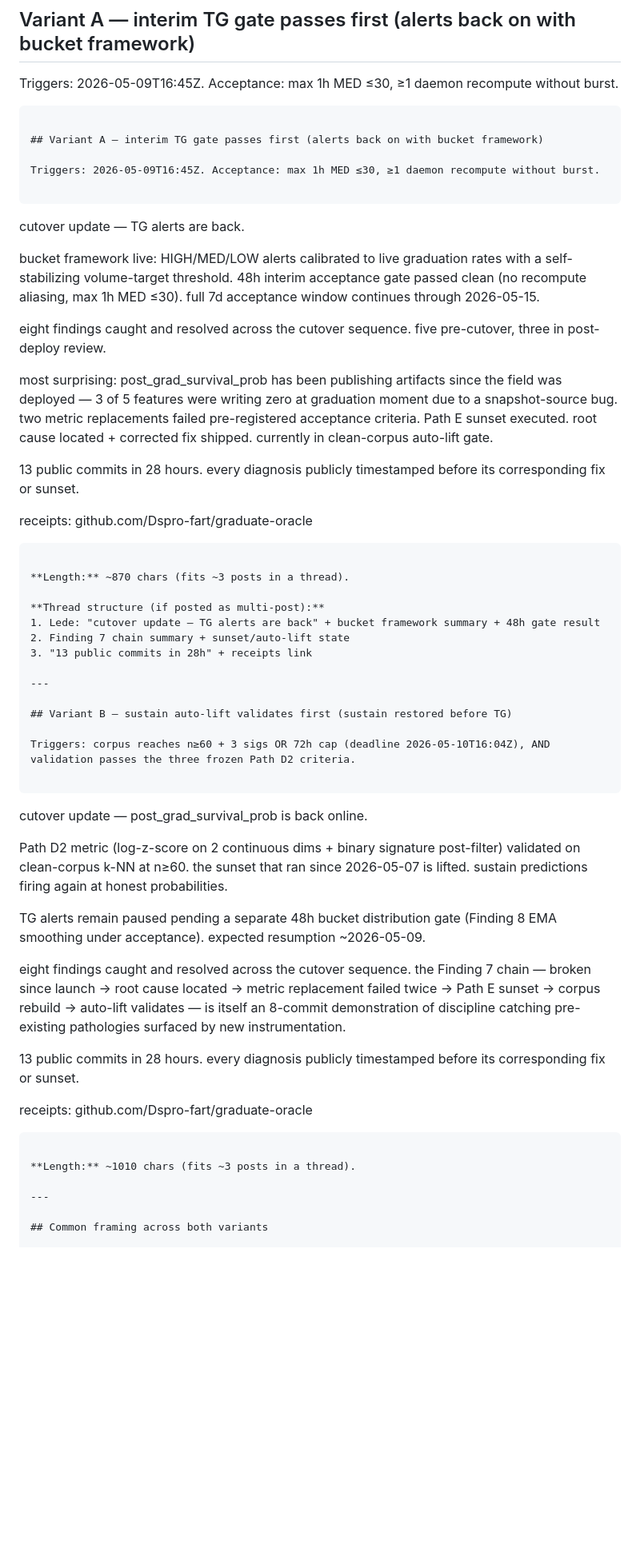
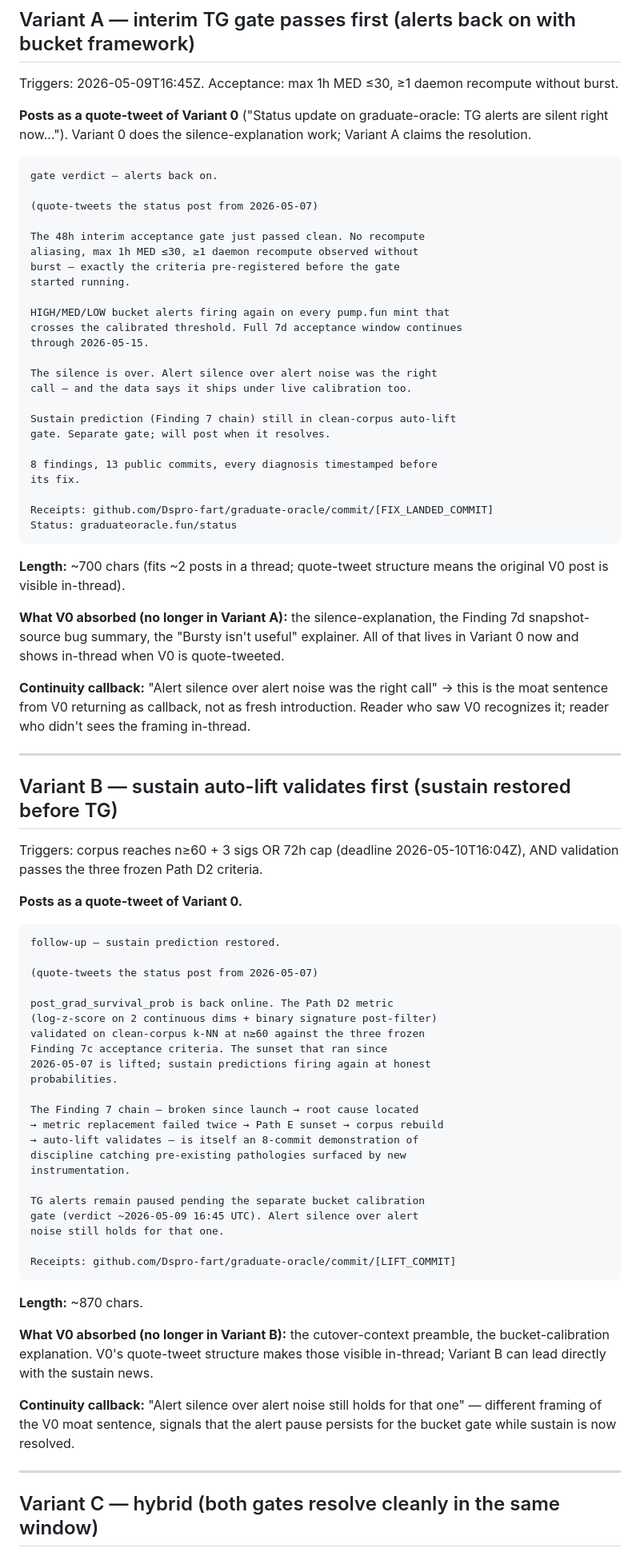
Before and after one commit to Based-LTD/graduate-oracle, a Markdown page: docs/research/x_post_draft.md, the part around one of its changes. Shown at 80% size. Drawn GitHub-style; blank space fills up the shorter version.

````diff
--- a/docs/research/x_post_draft.md
+++ b/docs/research/x_post_draft.md
@@ -58,42 +58,40 @@ Status: graduateoracle.fun/status
 
 Triggers: 2026-05-09T16:45Z. Acceptance: max 1h MED ≤30, ≥1 daemon recompute without burst.
 
+**Posts as a quote-tweet of Variant 0** ("Status update on graduate-oracle: TG alerts are silent right now..."). Variant 0 does the silence-explanation work; Variant A claims the resolution.
+
+```
+gate verdict — alerts back on.
+
+(quote-tweets the status post from 2026-05-07)
+
+The 48h interim acceptance gate just passed clean. No recompute
+aliasing, max 1h MED ≤30, ≥1 daemon recompute observed without
+burst — exactly the criteria pre-registered before the gate
+started running.
+
+HIGH/MED/LOW bucket alerts firing again on every pump.fun mint that
+crosses the calibrated threshold. Full 7d acceptance window continues
+through 2026-05-15.
+
+The silence is over. Alert silence over alert noise was the right
+call — and the data says it ships under live calibration too.
+
+Sustain prediction (Finding 7 chain) still in clean-corpus auto-lift
+gate. Separate gate; will post when it resolves.
+
+8 findings, 13 public commits, every diagnosis timestamped before
+its fix.
+
+Receipts: github.com/Dspro-fart/graduate-oracle/commit/[FIX_LANDED_COMMIT]
+Status: graduateoracle.fun/status
 ```
 
-## Variant A — interim TG gate passes first (alerts back on with bucket framework)
+**Length:** ~700 chars (fits ~2 posts in a thread; quote-tweet structure means the original V0 post is visible in-thread).
 
-Triggers: 2026-05-09T16:45Z. Acceptance: max 1h MED ≤30, ≥1 daemon recompute without burst.
+**What V0 absorbed (no longer in Variant A):** the silence-explanation, the Finding 7d snapshot-source bug summary, the "Bursty isn't useful" explainer. All of that lives in Variant 0 now and shows in-thread when V0 is quote-tweeted.
 
-```
-cutover update — TG alerts are back.
-
-bucket framework live: HIGH/MED/LOW alerts calibrated to live graduation
-rates with a self-stabilizing volume-target threshold. 48h interim
-acceptance gate passed clean (no recompute aliasing, max 1h MED ≤30).
-full 7d acceptance window continues through 2026-05-15.
-
-eight findings caught and resolved across the cutover sequence.
-five pre-cutover, three in post-deploy review.
-
-most surprising: post_grad_survival_prob has been publishing artifacts
-since the field was deployed — 3 of 5 features were writing zero at
-graduation moment due to a snapshot-source bug. two metric replacements
-failed pre-registered acceptance criteria. Path E sunset executed.
-root cause located + corrected fix shipped. currently in clean-corpus
-auto-lift gate.
-
-13 public commits in 28 hours. every diagnosis publicly timestamped
-before its corresponding fix or sunset.
-
-receipts: github.com/Dspro-fart/graduate-oracle
-```
-
-**Length:** ~870 chars (fits ~3 posts in a thread).
-
-**Thread structure (if posted as multi-post):**
-1. Lede: "cutover update — TG alerts are back" + bucket framework summary + 48h gate result
-2. Finding 7 chain summary + sunset/auto-lift state
-3. "13 public commits in 28h" + receipts link
+**Continuity callback:** "Alert silence over alert noise was the right call" → this is the moat sentence from V0 returning as callback, not as fresh introduction. Reader who saw V0 recognizes it; reader who didn't sees the framing in-thread.
 
 ---
 
@@ -101,34 +99,40 @@ receipts: github.com/Dspro-fart/graduate-oracle
 
 Triggers: corpus reaches n≥60 + 3 sigs OR 72h cap (deadline 2026-05-10T16:04Z), AND validation passes the three frozen Path D2 criteria.
 
+**Posts as a quote-tweet of Variant 0.**
+
 ```
-cutover update — post_grad_survival_prob is back online.
+follow-up — sustain prediction restored.
 
-Path D2 metric (log-z-score on 2 continuous dims + binary signature
-post-filter) validated on clean-corpus k-NN at n≥60. the sunset that
-ran since 2026-05-07 is lifted. sustain predictions firing again at
-honest probabilities.
+(quote-tweets the status post from 2026-05-07)
 
-TG alerts remain paused pending a separate 48h bucket distribution
-gate (Finding 8 EMA smoothing under acceptance). expected resumption
-~2026-05-09.
+post_grad_survival_prob is back online. The Path D2 metric
+(log-z-score on 2 continuous dims + binary signature post-filter)
+validated on clean-corpus k-NN at n≥60 against the three frozen
+Finding 7c acceptance criteria. The sunset that ran since
+2026-05-07 is lifted; sustain predictions firing again at honest
+probabilities.
 
-eight findings caught and resolved across the cutover sequence.
-the Finding 7 chain — broken since launch → root cause located
+The Finding 7 chain — broken since launch → root cause located
 → metric replacement failed twice → Path E sunset → corpus rebuild
 → auto-lift validates — is itself an 8-commit demonstration of
 discipline catching pre-existing pathologies surfaced by new
 instrumentation.
 
-13 public commits in 28 hours. every diagnosis publicly timestamped
-before its corresponding fix or sunset.
+TG alerts remain paused pending the separate bucket calibration
+gate (verdict ~2026-05-09 16:45 UTC). Alert silence over alert
+noise still holds for that one.
 
-receipts: github.com/Dspro-fart/graduate-oracle
+Receipts: github.com/Dspro-fart/graduate-oracle/commit/[LIFT_COMMIT]
 ```
 
-**Length:** ~1010 chars (fits ~3 posts in a thread).
+**Length:** ~870 chars.
+
+**What V0 absorbed (no longer in Variant B):** the cutover-context preamble, the bucket-calibration explanation. V0's quote-tweet structure makes those visible in-thread; Variant B can lead directly with the sustain news.
+
+**Continuity callback:** "Alert silence over alert noise still holds for that one" — different framing of the V0 moat sentence, signals that the alert pause persists for the bucket gate while sustain is now resolved.
 
 ---
 
-## Common framing across both variants
+## Variant C — hybrid (both gates resolve cleanly in the same window)
 
````
Also changed, not shown: other parts of docs/research/x_post_draft.md (+73 -31 lines).
